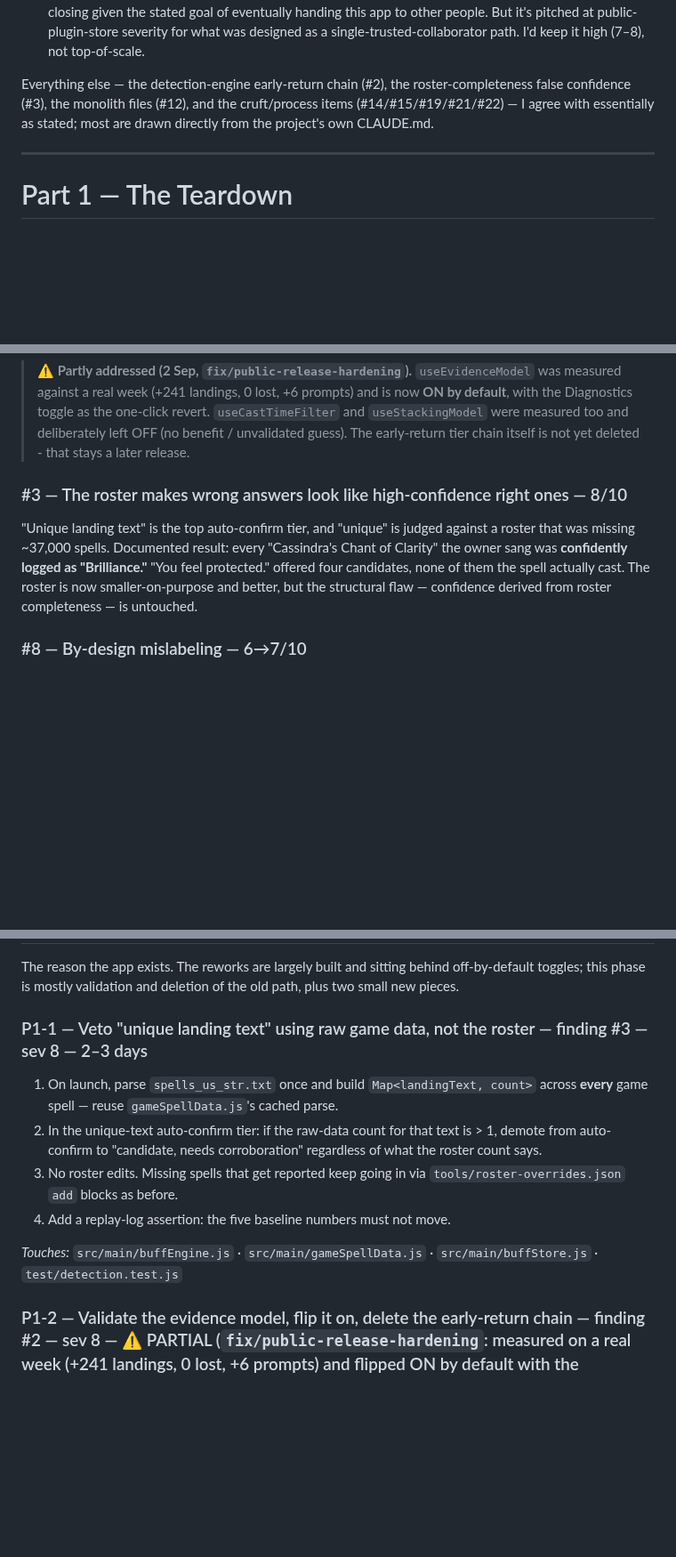
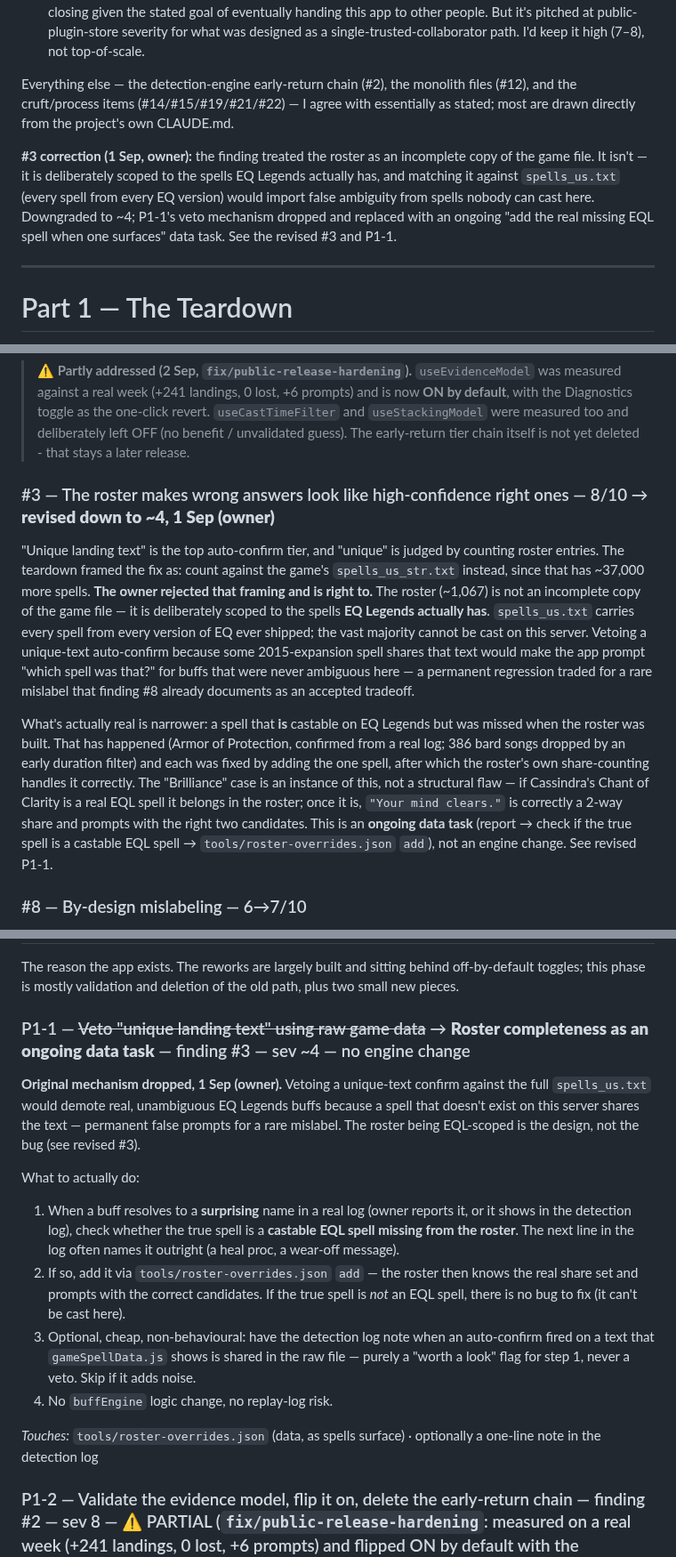
Before and after one commit to LoxyBee/EQLS-Auras, a Markdown page: docs/TEARDOWN-AND-REMEDIATION.md, 3 parts joined by grey strips. Shown at 89% size. Drawn GitHub-style; blank space fills up the shorter version.

Commit message:
docs(teardown): drop P1-1 veto, correct #3 - roster is EQL-scoped by design not incomplete

```diff
--- a/docs/TEARDOWN-AND-REMEDIATION.md
+++ b/docs/TEARDOWN-AND-REMEDIATION.md
@@ -45,9 +45,15 @@ differently, so read the two together rather than either alone):
   pitched at public-plugin-store severity for what was designed as a single-trusted-collaborator
   path. I'd keep it high (7–8), not top-of-scale.
 
-Everything else — the detection-engine early-return chain (#2), the roster-completeness false
-confidence (#3), the monolith files (#12), and the cruft/process items (#14/#15/#19/#21/#22) — I
-agree with essentially as stated; most are drawn directly from the project's own CLAUDE.md.
+Everything else — the detection-engine early-return chain (#2), the monolith files (#12), and the
+cruft/process items (#14/#15/#19/#21/#22) — I agree with essentially as stated; most are drawn
+directly from the project's own CLAUDE.md.
+
+**#3 correction (1 Sep, owner):** the finding treated the roster as an incomplete copy of the game
+file. It isn't — it is deliberately scoped to the spells EQ Legends actually has, and matching it
+against `spells_us.txt` (every spell from every EQ version) would import false ambiguity from
+spells nobody can cast here. Downgraded to ~4; P1-1's veto mechanism dropped and replaced with an
+ongoing "add the real missing EQL spell when one surfaces" data task. See the revised #3 and P1-1.
 
 ---
 
@@ -93,12 +99,25 @@ tier never runs — is **still what ships**. The fix (`useEvidenceModel`) is bui
 > measured too and deliberately left OFF (no benefit / unvalidated guess). The early-return tier
 > chain itself is not yet deleted - that stays a later release.
 
-### #3 — The roster makes wrong answers look like high-confidence right ones — 8/10
-"Unique landing text" is the top auto-confirm tier, and "unique" is judged against a roster that was
-missing ~37,000 spells. Documented result: every "Cassindra's Chant of Clarity" the owner sang was
-**confidently logged as "Brilliance."** "You feel protected." offered four candidates, none of them
-the spell actually cast. The roster is now smaller-on-purpose and better, but the structural flaw —
-confidence derived from roster completeness — is untouched.
+### #3 — The roster makes wrong answers look like high-confidence right ones — 8/10 → **revised down to ~4, 1 Sep (owner)**
+"Unique landing text" is the top auto-confirm tier, and "unique" is judged by counting roster
+entries. The teardown framed the fix as: count against the game's `spells_us_str.txt` instead,
+since that has ~37,000 more spells. **The owner rejected that framing and is right to.** The
+roster (~1,067) is not an incomplete copy of the game file — it is deliberately scoped to the
+spells **EQ Legends actually has**. `spells_us.txt` carries every spell from every version of EQ
+ever shipped; the vast majority cannot be cast on this server. Vetoing a unique-text auto-confirm
+because some 2015-expansion spell shares that text would make the app prompt "which spell was
+that?" for buffs that were never ambiguous here — a permanent regression traded for a rare
+mislabel that finding #8 already documents as an accepted tradeoff.
+
+What's actually real is narrower: a spell that **is** castable on EQ Legends but was missed when
+the roster was built. That has happened (Armor of Protection, confirmed from a real log; 386 bard
+songs dropped by an early duration filter) and each was fixed by adding the one spell, after which
+the roster's own share-counting handles it correctly. The "Brilliance" case is an instance of
+this, not a structural flaw — if Cassindra's Chant of Clarity is a real EQL spell it belongs in
+the roster; once it is, `"Your mind clears."` is correctly a 2-way share and prompts with the
+right two candidates. This is an **ongoing data task** (report → check if the true spell is a
+castable EQL spell → `tools/roster-overrides.json` `add`), not an engine change. See revised P1-1.
 
 ### #8 — By-design mislabeling — 6→7/10
 "Completeness over perfect naming": the stated, written tolerance is "a possibly-mislabeled buff
@@ -376,17 +403,26 @@ TESTING.md line)
 The reason the app exists. The reworks are largely built and sitting behind off-by-default toggles;
 this phase is mostly validation and deletion of the old path, plus two small new pieces.
 
-### P1-1 — Veto "unique landing text" using raw game data, not the roster — finding #3 — sev 8 — 2–3 days
-1. On launch, parse `spells_us_str.txt` once and build `Map<landingText, count>` across **every**
-   game spell — reuse `gameSpellData.js`'s cached parse.
-2. In the unique-text auto-confirm tier: if the raw-data count for that text is > 1, demote from
-   auto-confirm to "candidate, needs corroboration" regardless of what the roster count says.
-3. No roster edits. Missing spells that get reported keep going in via `tools/roster-overrides.json`
-   `add` blocks as before.
-4. Add a replay-log assertion: the five baseline numbers must not move.
+### P1-1 — ~~Veto "unique landing text" using raw game data~~ → **Roster completeness as an ongoing data task** — finding #3 — sev ~4 — no engine change
+**Original mechanism dropped, 1 Sep (owner).** Vetoing a unique-text confirm against the full
+`spells_us.txt` would demote real, unambiguous EQ Legends buffs because a spell that doesn't exist
+on this server shares the text — permanent false prompts for a rare mislabel. The roster being
+EQL-scoped is the design, not the bug (see revised #3).
 
-*Touches:* `src/main/buffEngine.js` · `src/main/gameSpellData.js` · `src/main/buffStore.js` ·
-`test/detection.test.js`
+What to actually do:
+1. When a buff resolves to a **surprising** name in a real log (owner reports it, or it shows in the
+   detection log), check whether the true spell is a **castable EQL spell missing from the roster**.
+   The next line in the log often names it outright (a heal proc, a wear-off message).
+2. If so, add it via `tools/roster-overrides.json` `add` — the roster then knows the real share set
+   and prompts with the correct candidates. If the true spell is *not* an EQL spell, there is no bug
+   to fix (it can't be cast here).
+3. Optional, cheap, non-behavioural: have the detection log note when an auto-confirm fired on a
+   text that `gameSpellData.js` shows is shared in the raw file — purely a "worth a look" flag for
+   step 1, never a veto. Skip if it adds noise.
+4. No `buffEngine` logic change, no replay-log risk.
+
+*Touches:* `tools/roster-overrides.json` (data, as spells surface) · optionally a one-line note in
+the detection log
 
 ### P1-2 — Validate the evidence model, flip it on, delete the early-return chain — finding #2 — sev 8 — ⚠️ PARTIAL (`fix/public-release-hardening`: measured on a real week (+241 landings, 0 lost, +6 prompts) and flipped ON by default with the Diagnostics toggle as the one-click escape hatch. Cast-time filter + stacking model measured and deliberately left OFF - see the Diagnostics-toggle evaluation in git history. Deleting the legacy tier chain stays a later release.)
 1. Force `useEvidenceModel` + `useCastTimeFilter` on in a local build; run `tools/replay-log.js`
```
Also changed, not shown: other parts of docs/TEARDOWN-AND-REMEDIATION.md (+12 -4 lines).
